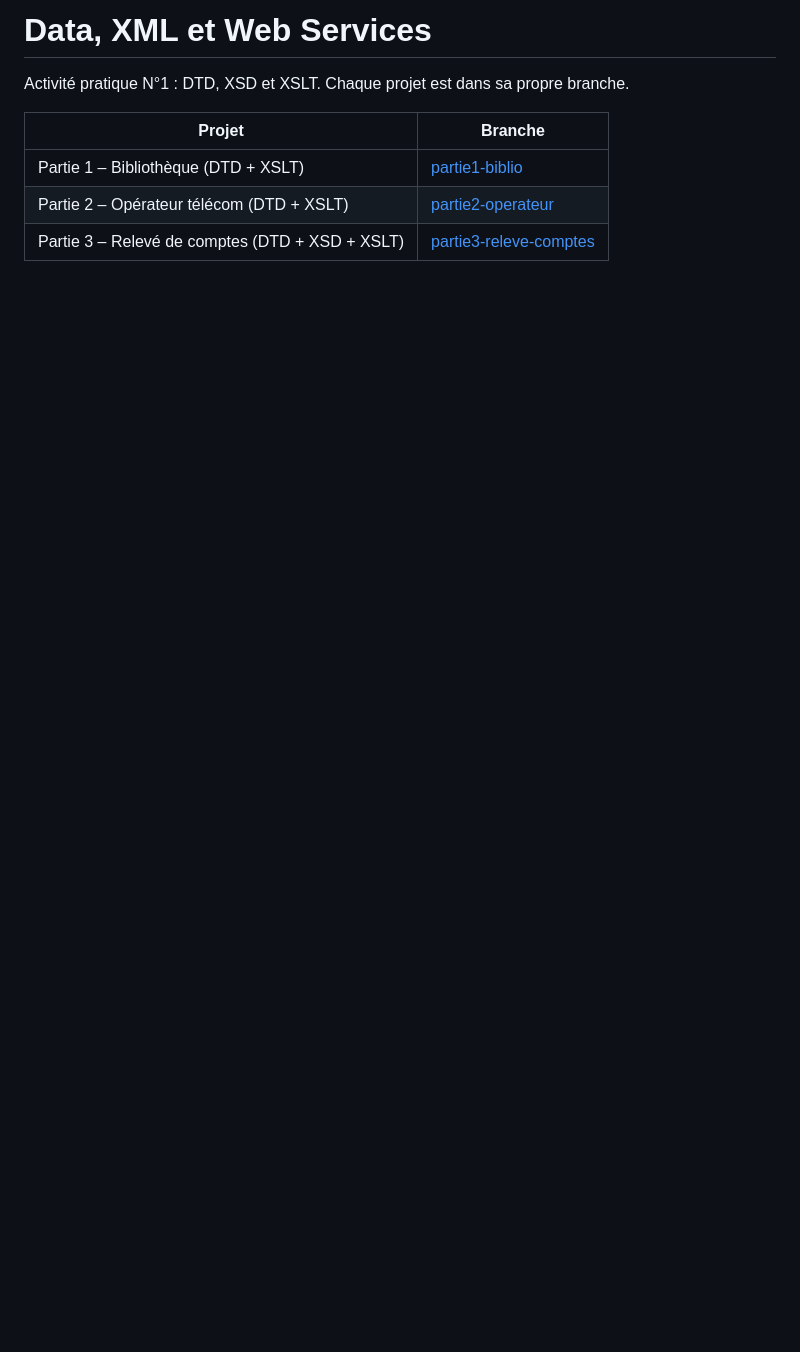
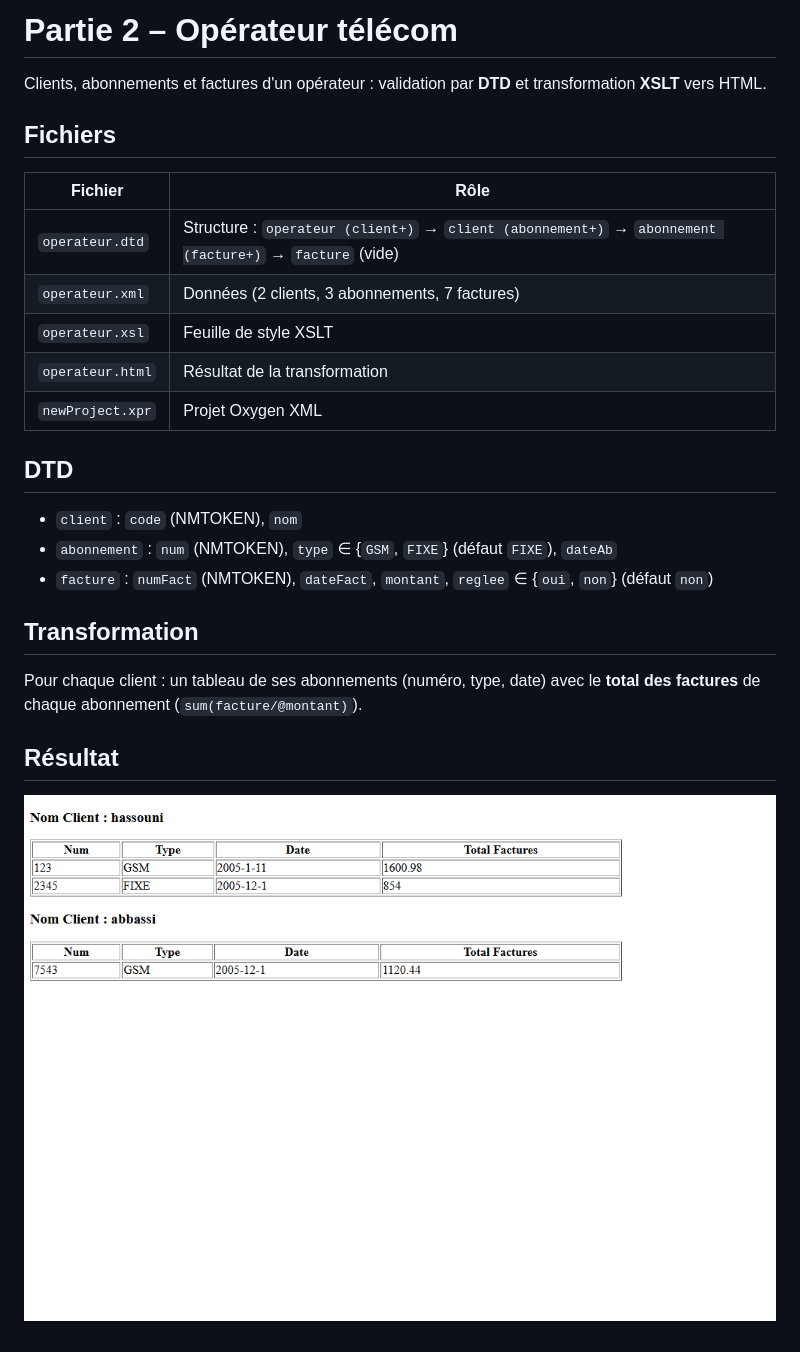
Before and after one commit to saberelh/Data-XML-et-Web-Services, a Markdown page: README.md, the part around the change. GitHub-like rendering; pictures changed too: screenshots/operateur.png (added); blank space fills up the shorter version.

Commit message:
Add Partie2_Operateur exercise with README and screenshots

```diff
--- a/README.md
+++ b/README.md
@@ -1,9 +1,27 @@
-# Data, XML et Web Services
+# Partie 2 – Opérateur télécom
 
-Activité pratique N°1 : DTD, XSD et XSLT. Chaque projet est dans sa propre branche.
+Clients, abonnements et factures d'un opérateur : validation par **DTD** et transformation **XSLT** vers HTML.
 
-| Projet | Branche |
+## Fichiers
+
+| Fichier | Rôle |
 |---|---|
-| Partie 1 – Bibliothèque (DTD + XSLT) | [partie1-biblio](https://github.com/saberelh/Data-XML-et-Web-Services/tree/partie1-biblio) |
-| Partie 2 – Opérateur télécom (DTD + XSLT) | [partie2-operateur](https://github.com/saberelh/Data-XML-et-Web-Services/tree/partie2-operateur) |
-| Partie 3 – Relevé de comptes (DTD + XSD + XSLT) | [partie3-releve-comptes](https://github.com/saberelh/Data-XML-et-Web-Services/tree/partie3-releve-comptes) |
+| `operateur.dtd` | Structure : `operateur (client+)` → `client (abonnement+)` → `abonnement (facture+)` → `facture` (vide) |
+| `operateur.xml` | Données (2 clients, 3 abonnements, 7 factures) |
+| `operateur.xsl` | Feuille de style XSLT |
+| `operateur.html` | Résultat de la transformation |
+| `newProject.xpr` | Projet Oxygen XML |
+
+## DTD
+
+- `client` : `code` (NMTOKEN), `nom`
+- `abonnement` : `num` (NMTOKEN), `type` ∈ {`GSM`, `FIXE`} (défaut `FIXE`), `dateAb`
+- `facture` : `numFact` (NMTOKEN), `dateFact`, `montant`, `reglee` ∈ {`oui`, `non`} (défaut `non`)
+
+## Transformation
+
+Pour chaque client : un tableau de ses abonnements (numéro, type, date) avec le **total des factures** de chaque abonnement (`sum(facture/@montant)`).
+
+## Résultat
+
+![Résultat operateur.html](screenshots/operateur.png)
```
Also changed, not shown: 5 other files.
